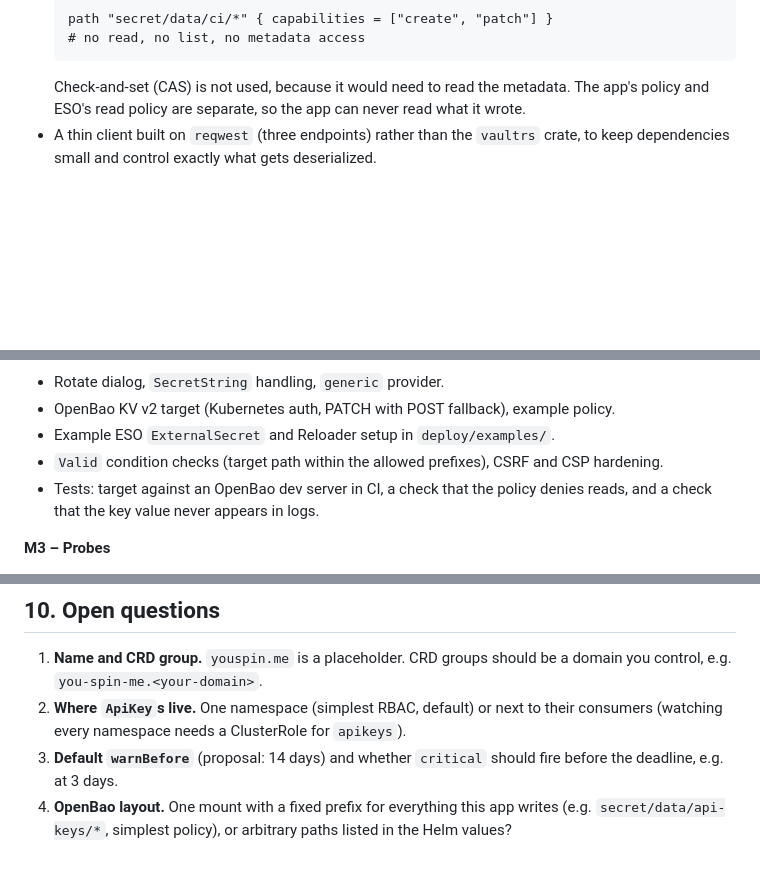
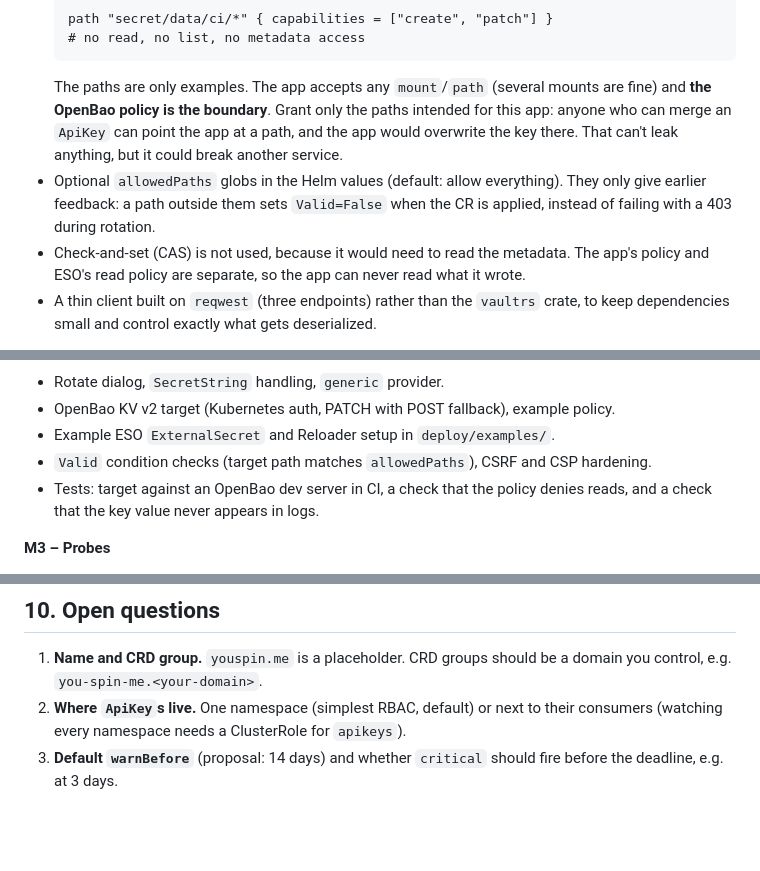
Before and after one commit to PedDavid/you-spin-me, a Markdown page: docs/PLAN.md, 3 parts joined by grey strips. Rendered like a GitHub page; blank space fills up the shorter version.

Commit message:
Plan: arbitrary OpenBao paths, policy as the boundary
Co-Authored-By: Claude Opus 5.5 <noreply@anthropic.com>
Claude-Session: https://claude.ai/code/session_015h2tj8Faz17rKBC3GZV6Mm

````diff
--- a/docs/PLAN.md
+++ b/docs/PLAN.md
@@ -166,7 +166,15 @@ pub trait Target: Send + Sync {
   path "secret/data/ci/*" { capabilities = ["create", "patch"] }
   # no read, no list, no metadata access
   ```
-  Check-and-set (CAS) is not used, because it would need to read the metadata.
+  The paths are only examples. The app accepts any `mount`/`path` (several mounts
+  are fine) and **the OpenBao policy is the boundary**. Grant only the paths
+  intended for this app: anyone who can merge an `ApiKey` can point the app at a
+  path, and the app would overwrite the key there. That can't leak anything, but
+  it could break another service.
+- Optional `allowedPaths` globs in the Helm values (default: allow everything).
+  They only give earlier feedback: a path outside them sets `Valid=False` when
+  the CR is applied, instead of failing with a 403 during rotation.
+- Check-and-set (CAS) is not used, because it would need to read the metadata.
   The app's policy and ESO's read policy are separate, so the app can never read
   what it wrote.
 - A thin client built on `reqwest` (three endpoints) rather than the `vaultrs`
@@ -366,7 +374,7 @@ Kept a single crate until there is a reason to split it.
 - Rotate dialog, `SecretString` handling, `generic` provider.
 - OpenBao KV v2 target (Kubernetes auth, PATCH with POST fallback), example policy.
 - Example ESO `ExternalSecret` and Reloader setup in `deploy/examples/`.
-- `Valid` condition checks (target path within the allowed prefixes), CSRF and CSP hardening.
+- `Valid` condition checks (target path matches `allowedPaths`), CSRF and CSP hardening.
 - Tests: target against an OpenBao dev server in CI, a check that the policy
   denies reads, and a check that the key value never appears in logs.
 
@@ -385,6 +393,3 @@ Kept a single crate until there is a reason to split it.
    consumers (watching every namespace needs a ClusterRole for `apikeys`).
 3. **Default `warnBefore`** (proposal: 14 days) and whether `critical` should fire
    before the deadline, e.g. at 3 days.
-4. **OpenBao layout.** One mount with a fixed prefix for everything this app
-   writes (e.g. `secret/data/api-keys/*`, simplest policy), or arbitrary paths
-   listed in the Helm values?
````
